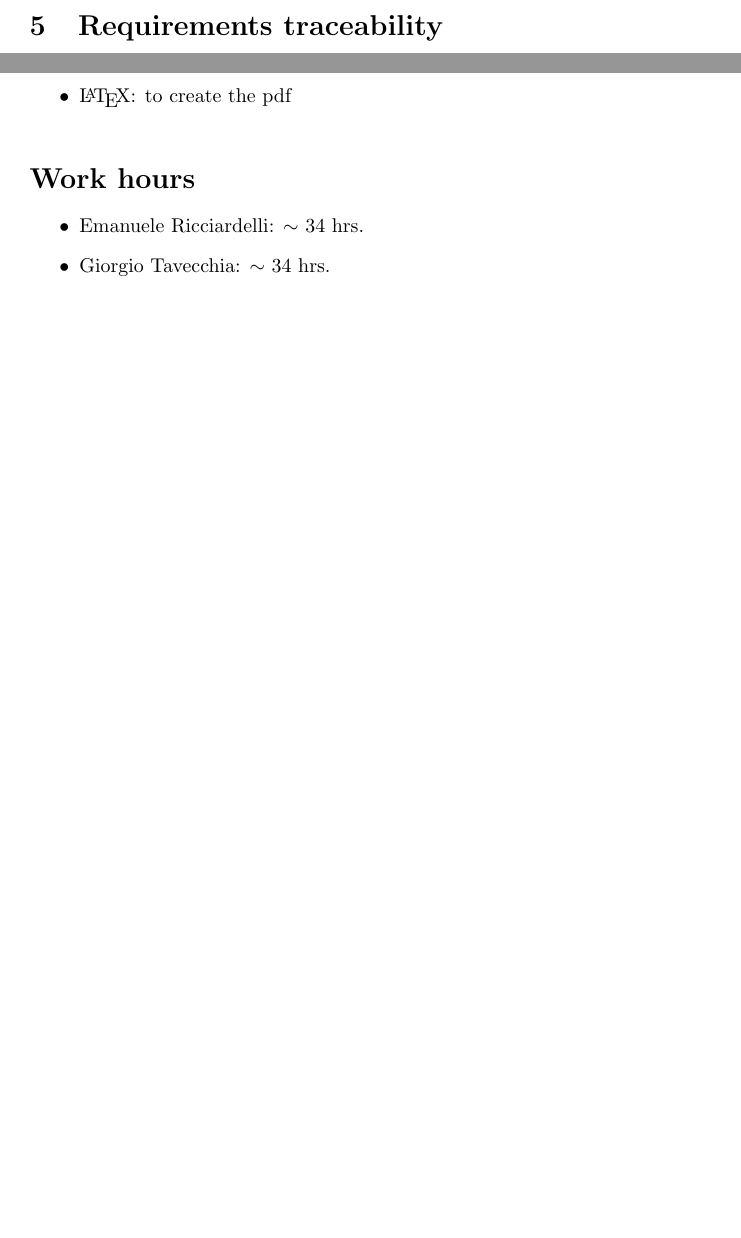
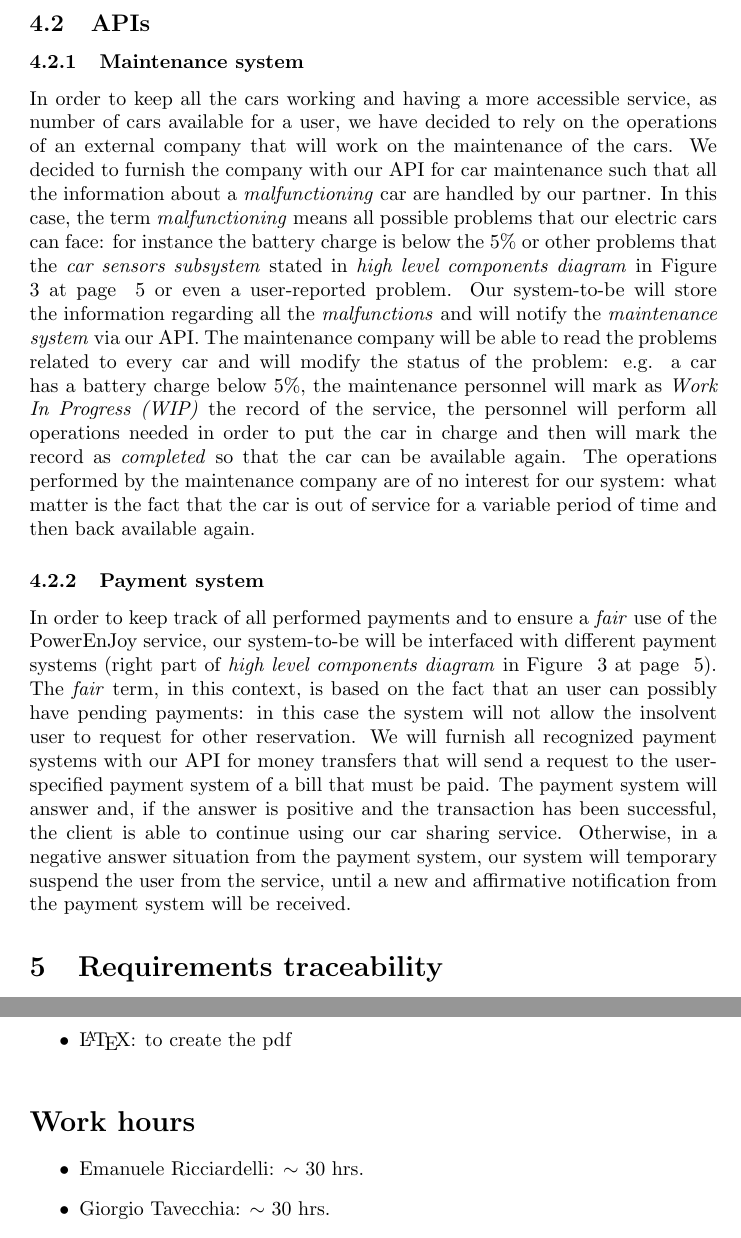
Before and after one commit to TavecchiaG/Project_SE2_RTV, a LaTeX document (DD/DD.tex): two parts of pages 28 and 30 of 30 before the commit and two parts of pages 28 and 31 of 31 after it, joined at a grey line, cut at the place of the change, the shorter picture padded with empty space. Compiled offline with pdfLaTeX.

Commit message:
finished DD

```diff
--- a/DD/DD.tex
+++ b/DD/DD.tex
@@ -426,6 +427,11 @@ public Position moneySavingDistribution(Position destination){
 \end{center}•
 \end{figure}
 \clearpage
+\subsection{APIs}
+\subsubsection{Maintenance system}
+In order to keep all the cars working and having a more accessible service, as number of cars available for a user, we have decided to rely on the operations of an external company that will work on the maintenance of the cars. We decided to furnish the company with our API for car maintenance such that all the information about a \emph{malfunctioning} car are handled by our partner. In this case, the term \emph{malfunctioning} means all possible problems that our electric cars can face: for instance the battery charge is below the 5\% or other problems that the \emph{car sensors subsystem} stated in \emph{high level components diagram} in Figure ~\ref{fig:tier_levels} at page ~\pageref{fig:tier_levels} or even a user-reported problem. Our system-to-be will store the information regarding all the \emph{malfunctions} and will notify the \emph{maintenance system} via our API. The maintenance company will be able to read the problems related to every car and will modify the status of the problem: e.g. a car has a battery charge below 5\%, the maintenance personnel will mark as \emph{Work In Progress (WIP)} the record of the service, the personnel will perform all operations needed in order to put the car in charge and then will mark the record as \emph{completed} so that the car can be available again. The operations performed by the maintenance company are of no interest for our system: what matter is the fact that the car is out of service for a variable period of time and then back available again.
+\subsubsection{Payment system}
+In order to keep track of all performed payments and to ensure a \emph{fair} use of the PowerEnJoy service, our system-to-be will be interfaced with different payment systems (right part of \emph{high level components diagram} in Figure ~\ref{fig:tier_levels} at page ~\pageref{fig:tier_levels}). The \emph{fair} term, in this context, is based on the fact that an user can possibly have pending payments: in this case the system will not allow the insolvent user to request for other reservation. We will furnish all recognized payment systems with our API for money transfers that will send a request to the user-specified payment system of a bill that must be paid. The payment system will answer and, if the answer is positive and the transaction has been successful, the client is able to continue using our car sharing service. Otherwise, in a negative answer situation from the payment system, our system will temporary suspend the user from the service, until a new and affirmative notification from the payment system will be received.
 \section{Requirements traceability}
 This last section is devoted to the representation of how the goals and requirements identified and expressed in previous document (RASD) now find their concretization in the design choices made.
 Provided below is a list of goals previously identified and, for each of them, there are expressed the components and architectural aspects which allow their realization
@@ -518,8 +524,8 @@ When we refer to the \emph{Request Manager} we implicitly also intend the use of
 \addcontentsline{toc}{section}{Work hours}
 \section*{Work hours}
 \begin{itemize}
-\item Emanuele Ricciardelli: $\sim$ 34 hrs.
-\item Giorgio Tavecchia: $\sim$ 34 hrs.
-\item Francesco Vetr\'o: $\sim$ 34 hrs.
+\item Emanuele Ricciardelli: $\sim$ 30 hrs.
+\item Giorgio Tavecchia: $\sim$ 30 hrs.
+\item Francesco Vetr\'o: $\sim$ 30 hrs.
 \end{itemize}
 \enddocument
```
Also changed, not shown: DD/DD.pdf, DD/DD.tex (3 more changed lines).
